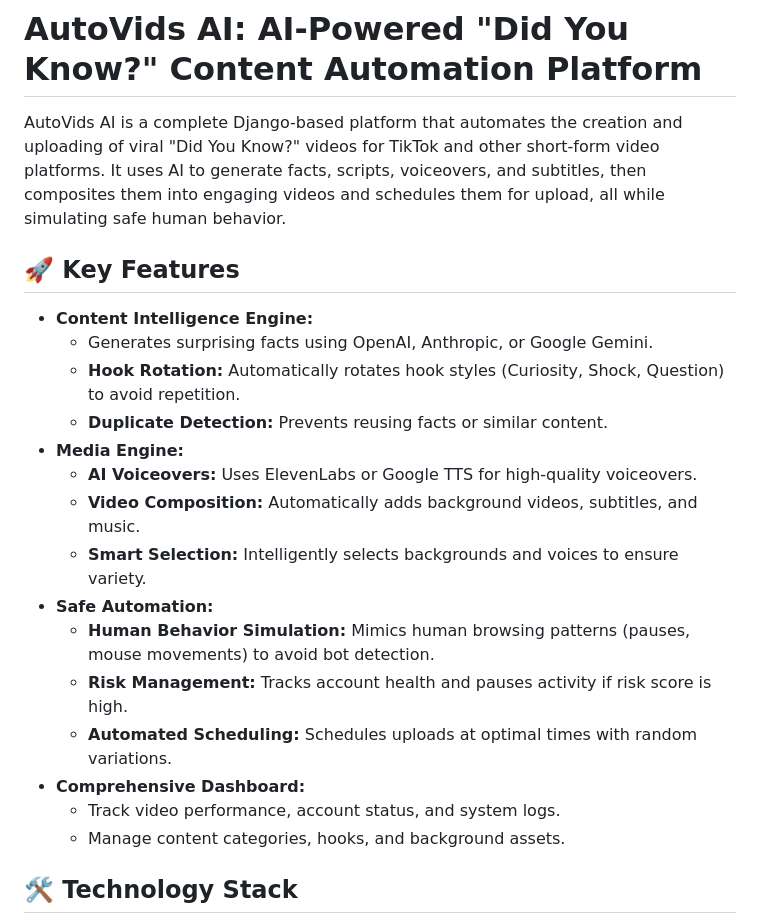
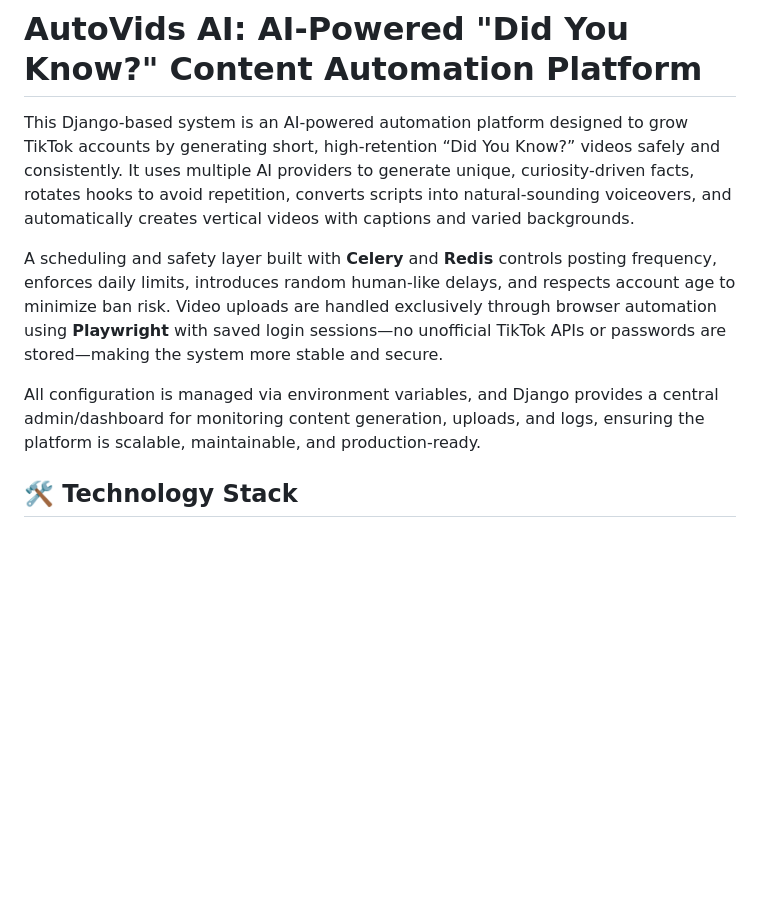
Before and after one commit to ndolijeandamascene/AutoVids-AI, a Markdown page: README.md, the part around the change. Drawn GitHub-style; blank space fills up the shorter version.

Commit message:
Update docs with detailed system overview

```diff
--- a/README.md
+++ b/README.md
@@ -1,24 +1,10 @@
 # AutoVids AI: AI-Powered "Did You Know?" Content Automation Platform
 
-AutoVids AI is a complete Django-based platform that automates the creation and uploading of viral "Did You Know?" videos for TikTok and other short-form video platforms. It uses AI to generate facts, scripts, voiceovers, and subtitles, then composites them into engaging videos and schedules them for upload, all while simulating safe human behavior.
+This Django-based system is an AI-powered automation platform designed to grow TikTok accounts by generating short, high-retention “Did You Know?” videos safely and consistently. It uses multiple AI providers to generate unique, curiosity-driven facts, rotates hooks to avoid repetition, converts scripts into natural-sounding voiceovers, and automatically creates vertical videos with captions and varied backgrounds.
 
-## 🚀 Key Features
+A scheduling and safety layer built with **Celery** and **Redis** controls posting frequency, enforces daily limits, introduces random human-like delays, and respects account age to minimize ban risk. Video uploads are handled exclusively through browser automation using **Playwright** with saved login sessions—no unofficial TikTok APIs or passwords are stored—making the system more stable and secure.
 
-*   **Content Intelligence Engine:**
-    *   Generates surprising facts using OpenAI, Anthropic, or Google Gemini.
-    *   **Hook Rotation:** Automatically rotates hook styles (Curiosity, Shock, Question) to avoid repetition.
-    *   **Duplicate Detection:** Prevents reusing facts or similar content.
-*   **Media Engine:**
-    *   **AI Voiceovers:** Uses ElevenLabs or Google TTS for high-quality voiceovers.
-    *   **Video Composition:** Automatically adds background videos, subtitles, and music.
-    *   **Smart Selection:** Intelligently selects backgrounds and voices to ensure variety.
-*   **Safe Automation:**
-    *   **Human Behavior Simulation:** Mimics human browsing patterns (pauses, mouse movements) to avoid bot detection.
-    *   **Risk Management:** Tracks account health and pauses activity if risk score is high.
-    *   **Automated Scheduling:** Schedules uploads at optimal times with random variations.
-*   **Comprehensive Dashboard:**
-    *   Track video performance, account status, and system logs.
-    *   Manage content categories, hooks, and background assets.
+All configuration is managed via environment variables, and Django provides a central admin/dashboard for monitoring content generation, uploads, and logs, ensuring the platform is scalable, maintainable, and production-ready.
 
 ## 🛠️ Technology Stack
 
```
